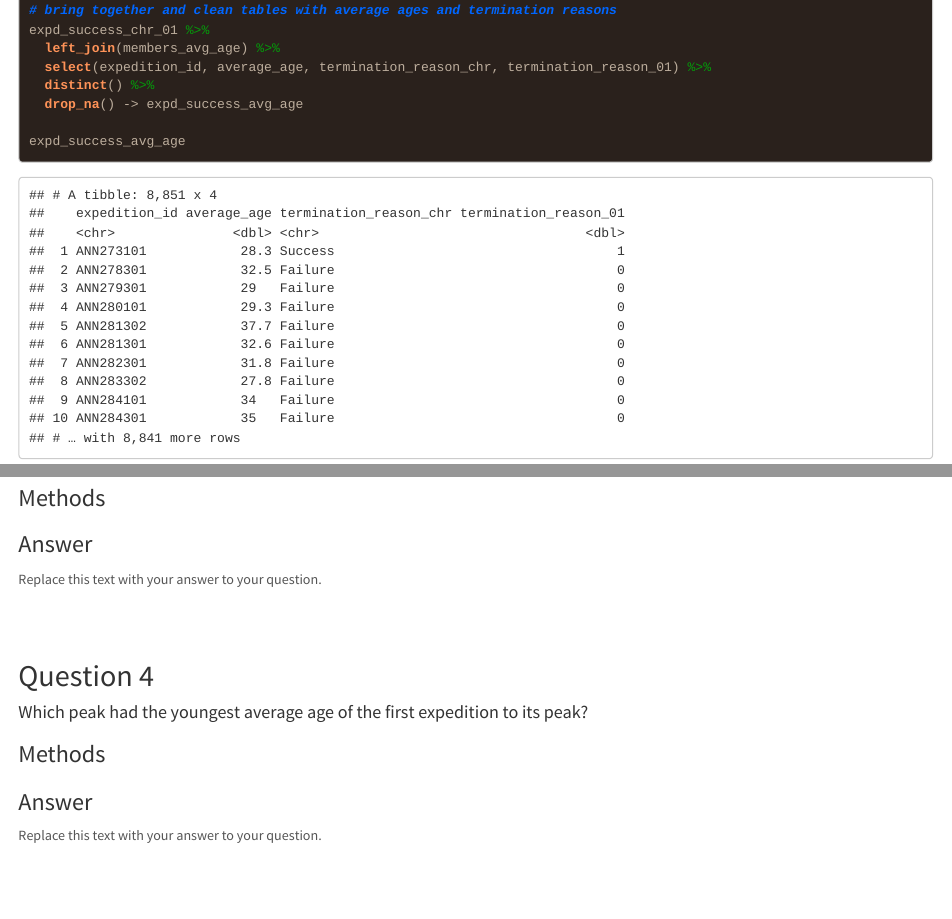
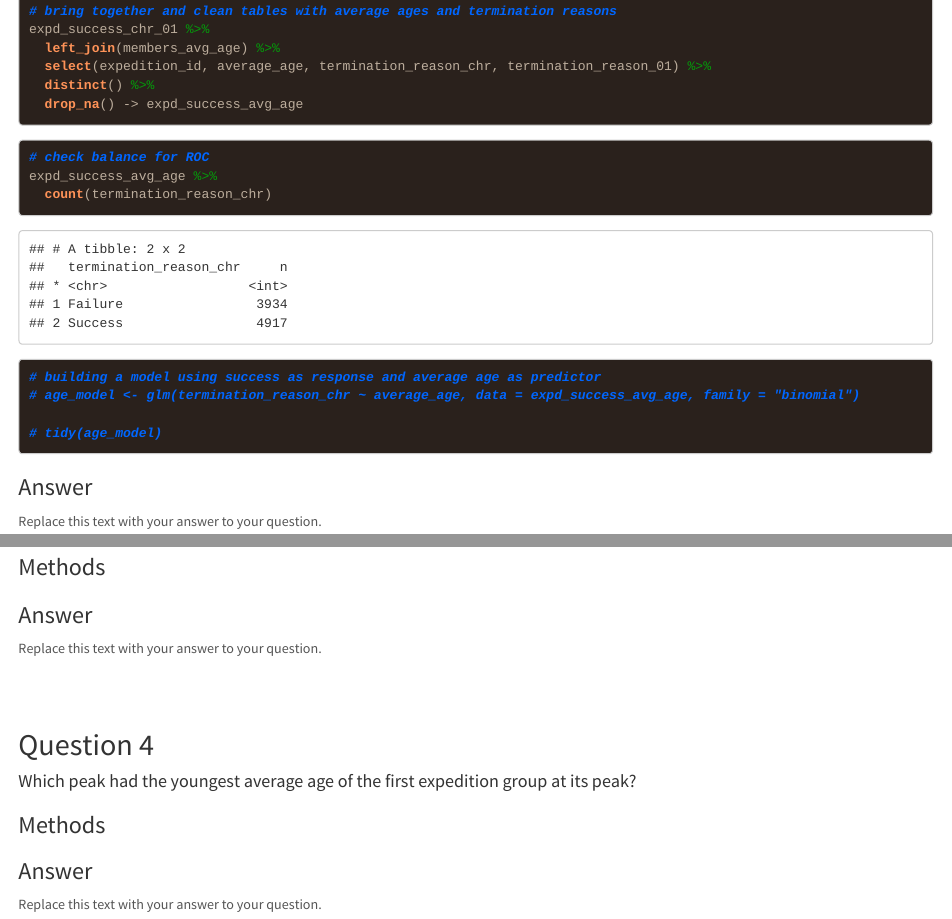
Before and after one commit to Rowan-BIOL01301/final_project-jmcavaddy, an R Markdown document (mcavaddy_final_project.Rmd): the page in a window 1100 px wide, from 2180 px down before the commit and from 2200 px down after it, so that both start at the same text, and a second part further down, joined at a grey line. The pictures show the output file mcavaddy_final_project.html that the author committed with the source, opened offline; long lines of code are wrapped.

Commit message:
Question 1 modelling

````diff
--- a/mcavaddy_final_project.Rmd
+++ b/mcavaddy_final_project.Rmd
@@ -74,10 +74,14 @@ expd_success_chr_01 %>%
 ```
 
 ```{r question_one_model}
+# check balance for ROC
+expd_success_avg_age %>%
+  count(termination_reason_chr)
+
 # building a model using success as response and average age as predictor
-age_model <- glm(termination_reason_chr ~ average_age, data = expd_success_avg_age, family = "binomial")
+# age_model <- glm(termination_reason_chr ~ average_age, data = expd_success_avg_age, family = "binomial")
 
-tidy(age_model)
+# tidy(age_model)
 
 
 ```
@@ -117,7 +121,7 @@ Replace this text with your answer to your question.
 
 ## Question 4
 
-#### Which peak had the youngest average age of the first expedition to its peak?
+#### Which peak had the youngest average age of the first expedition group at its peak?
 
 ### Methods
 
````
Also changed, not shown: mcavaddy_final_project.html.
